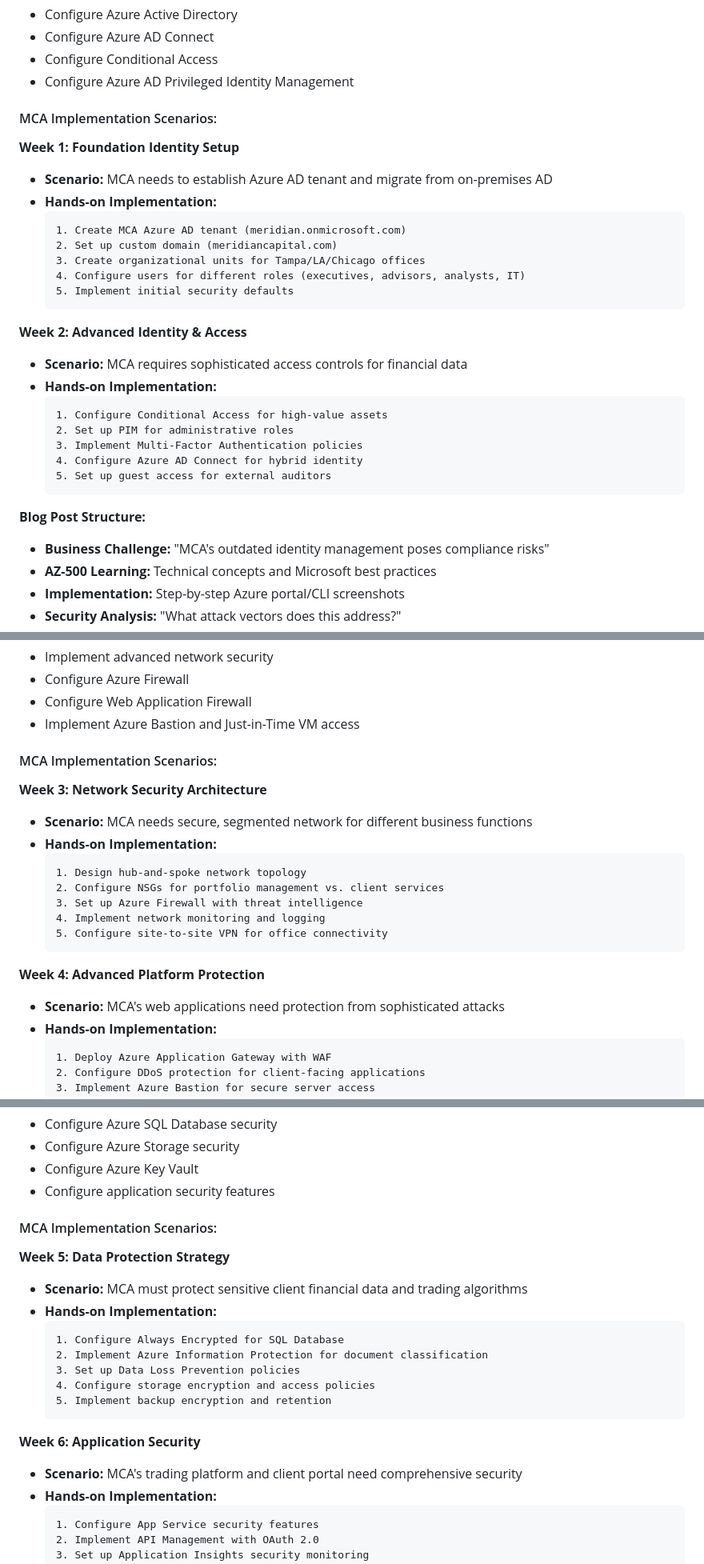
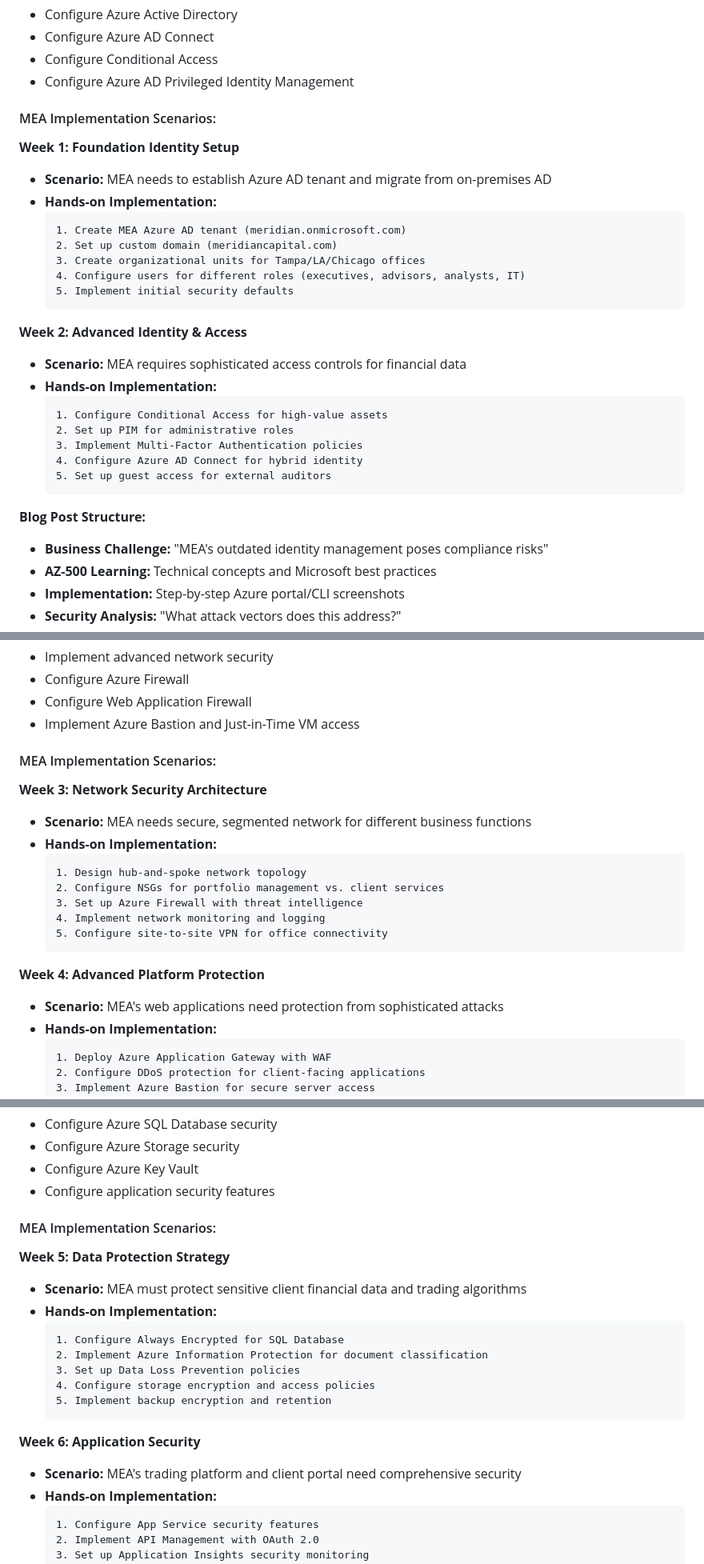
Before and after one commit to rysaunders/azure-portfolio, a Markdown page: docs/mca-implementation-spec.md, 3 parts joined by grey strips. Shown at 80% size. Drawn GitHub-style.

````diff
--- a/docs/mca-implementation-spec.md
+++ b/docs/mca-implementation-spec.md
@@ -32,13 +32,13 @@
 - Configure Conditional Access
 - Configure Azure AD Privileged Identity Management
 
-#### MCA Implementation Scenarios:
+#### MEA Implementation Scenarios:
 
 **Week 1: Foundation Identity Setup**
-- **Scenario:** MCA needs to establish Azure AD tenant and migrate from on-premises AD
+- **Scenario:** MEA needs to establish Azure AD tenant and migrate from on-premises AD
 - **Hands-on Implementation:**
   ```
-  1. Create MCA Azure AD tenant (meridian.onmicrosoft.com)
+  1. Create MEA Azure AD tenant (meridian.onmicrosoft.com)
   2. Set up custom domain (meridiancapital.com)
   3. Create organizational units for Tampa/LA/Chicago offices
   4. Configure users for different roles (executives, advisors, analysts, IT)
@@ -46,7 +46,7 @@
   ```
 
 **Week 2: Advanced Identity & Access**
-- **Scenario:** MCA requires sophisticated access controls for financial data
+- **Scenario:** MEA requires sophisticated access controls for financial data
 - **Hands-on Implementation:**
   ```
   1. Configure Conditional Access for high-value assets
@@ -57,7 +57,7 @@
   ```
 
 **Blog Post Structure:**
-- **Business Challenge:** "MCA's outdated identity management poses compliance risks"
+- **Business Challenge:** "MEA's outdated identity management poses compliance risks"
 - **AZ-500 Learning:** Technical concepts and Microsoft best practices
 - **Implementation:** Step-by-step Azure portal/CLI screenshots
 - **Security Analysis:** "What attack vectors does this address?"
@@ -73,10 +73,10 @@
 - Configure Web Application Firewall
 - Implement Azure Bastion and Just-in-Time VM access
 
-#### MCA Implementation Scenarios:
+#### MEA Implementation Scenarios:
 
 **Week 3: Network Security Architecture**
-- **Scenario:** MCA needs secure, segmented network for different business functions
+- **Scenario:** MEA needs secure, segmented network for different business functions
 - **Hands-on Implementation:**
   ```
   1. Design hub-and-spoke network topology
@@ -87,7 +87,7 @@
   ```
 
 **Week 4: Advanced Platform Protection**
-- **Scenario:** MCA's web applications need protection from sophisticated attacks
+- **Scenario:** MEA's web applications need protection from sophisticated attacks
 - **Hands-on Implementation:**
   ```
   1. Deploy Azure Application Gateway with WAF
@@ -107,10 +107,10 @@
 - Configure Azure Key Vault
 - Configure application security features
 
-#### MCA Implementation Scenarios:
+#### MEA Implementation Scenarios:
 
 **Week 5: Data Protection Strategy**
-- **Scenario:** MCA must protect sensitive client financial data and trading algorithms
+- **Scenario:** MEA must protect sensitive client financial data and trading algorithms
 - **Hands-on Implementation:**
   ```
   1. Configure Always Encrypted for SQL Database
@@ -121,7 +121,7 @@
   ```
 
 **Week 6: Application Security**
-- **Scenario:** MCA's trading platform and client portal need comprehensive security
+- **Scenario:** MEA's trading platform and client portal need comprehensive security
 - **Hands-on Implementation:**
   ```
   1. Configure App Service security features
````
Also changed, not shown: other parts of docs/mca-implementation-spec.md (+17 -17 lines).
